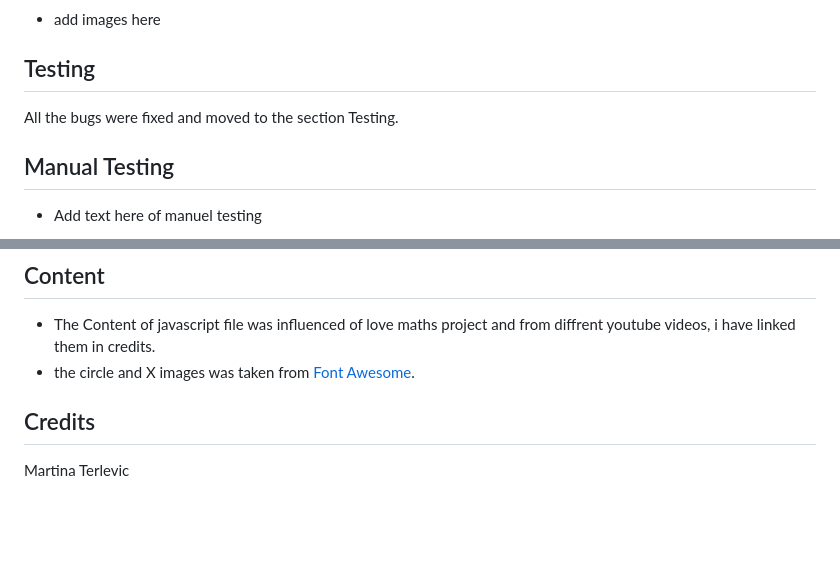
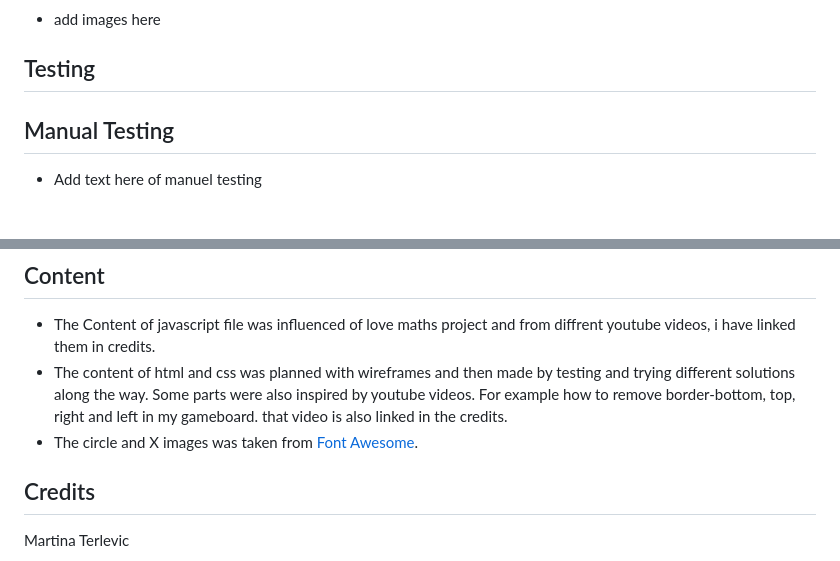
Before and after one commit to Myekman/tic_tac_toe, a Markdown page: README.md, 2 parts joined by grey strips. Drawn GitHub-style; blank space fills up the shorter version.

```diff
--- a/README.md
+++ b/README.md
@@ -84,8 +86,6 @@ A live version of this game can be found here! [Tic Tac Toe](https://myekman.git
 
 
 ## Testing
-
-All the bugs were fixed and moved to the section Testing.
 
 ## Manual Testing
 * Add text here of manuel testing
@@ -142,7 +144,8 @@ The procedure for deployment was followed by the video from Love Running.
 
 ## Content
 *  The Content of javascript file was influenced of love maths project and from diffrent youtube videos, i have linked them in credits.
-* the circle and X images was taken from [Font Awesome](https://fontawesome.com/icons/dumbbell?s=solid&f=classic).
+* The content of html and css was planned with wireframes and then made by testing and trying different solutions along the way. Some parts were also inspired by youtube videos. For example how to remove border-bottom, top, right and left in my gameboard. that video is also linked in the credits.
+* The circle and X images was taken from [Font Awesome](https://fontawesome.com/icons/dumbbell?s=solid&f=classic).
 
 ## Credits
 
```
Also changed, not shown: other parts of README.md (+8 -4 lines).
